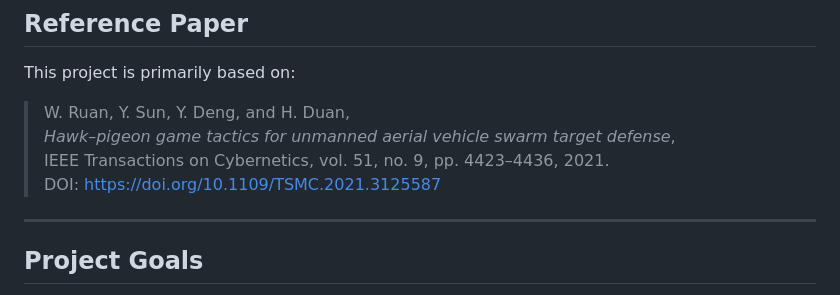
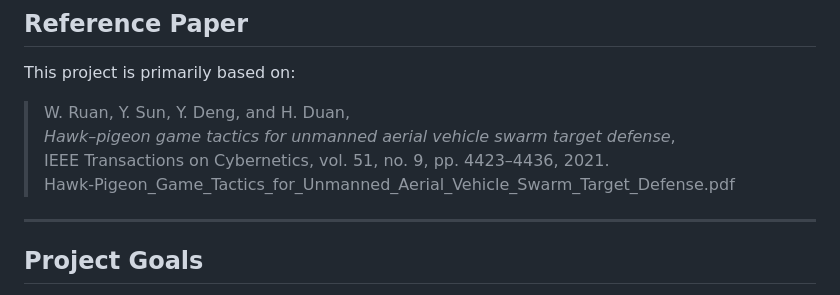
Before and after one commit to eliotmorin18/uav-hawk-pigeon-swarm-defense, a Markdown page: README.md, the part around the change. Drawn GitHub-style.

```diff
--- a/README.md
+++ b/README.md
@@ -23,7 +23,7 @@ This project is primarily based on:
 > W. Ruan, Y. Sun, Y. Deng, and H. Duan,
 > _Hawk–pigeon game tactics for unmanned aerial vehicle swarm target defense_,
 > IEEE Transactions on Cybernetics, vol. 51, no. 9, pp. 4423–4436, 2021.
-> DOI: https://doi.org/10.1109/TSMC.2021.3125587
+> Hawk-Pigeon_Game_Tactics_for_Unmanned_Aerial_Vehicle_Swarm_Target_Defense.pdf
 
 ---
 
```
